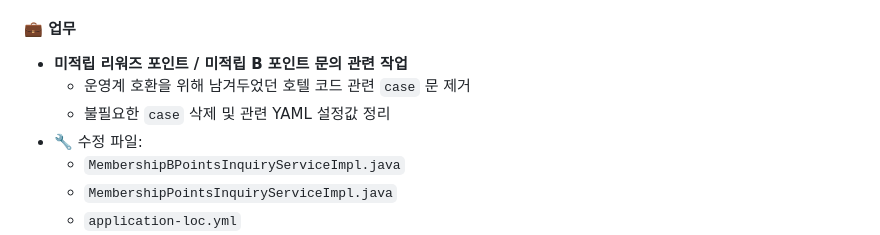
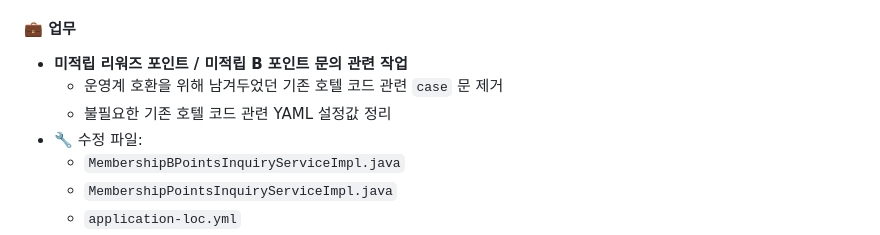
Before and after one commit to keunoh/intelligence, a Markdown page: daily-office-records/2025-04-16.md, the part around the change. Drawn GitHub-style.

```diff
--- a/daily-office-records/2025-04-16.md
+++ b/daily-office-records/2025-04-16.md
@@ -4,8 +4,8 @@
 
 #### 💼 업무
 - **미적립 리워즈 포인트 / 미적립 B 포인트 문의 관련 작업**
-  - 운영계 호환을 위해 남겨두었던 호텔 코드 관련 `case` 문 제거
-  - 불필요한 `case` 삭제 및 관련 YAML 설정값 정리
+  - 운영계 호환을 위해 남겨두었던 기존 호텔 코드 관련 `case` 문 제거
+  - 불필요한 기존 호텔 코드 관련 YAML 설정값 정리
 - 🔧 수정 파일:
   - `MembershipBPointsInquiryServiceImpl.java`
   - `MembershipPointsInquiryServiceImpl.java`
```
